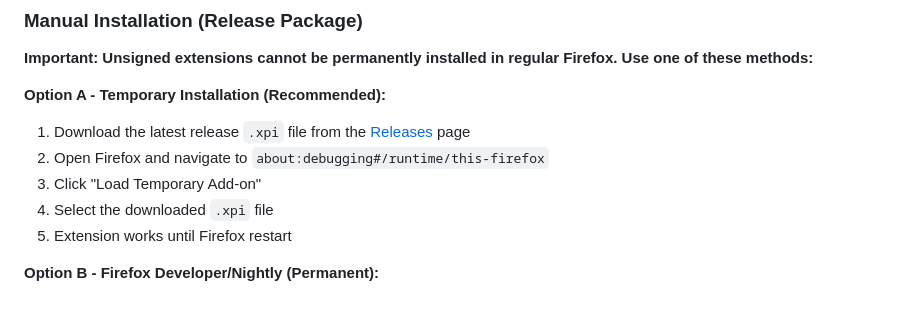
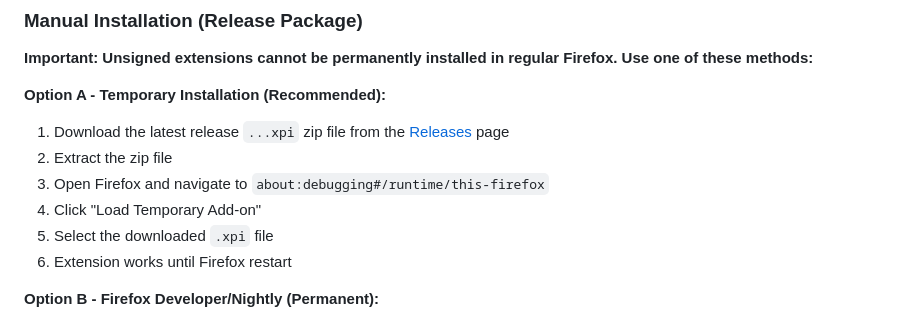
Before and after one commit to DU3RI/youtube-members-only-hider, a Markdown page: README.md, the part around the change. Rendered like a GitHub page.

Commit message:
Changed instructions for XPI
XPI packaged into zip to circumvent firefox auto-install

```diff
--- a/README.md
+++ b/README.md
@@ -71,11 +71,12 @@ You will need to repeat this process each time you restart Firefox, as temporary
 **Important: Unsigned extensions cannot be permanently installed in regular Firefox. Use one of these methods:**
 
 **Option A - Temporary Installation (Recommended):**
-1. Download the latest release `.xpi` file from the [Releases](../../releases) page
-2. Open Firefox and navigate to `about:debugging#/runtime/this-firefox`
-3. Click "Load Temporary Add-on"
-4. Select the downloaded `.xpi` file
-5. Extension works until Firefox restart
+1. Download the latest release `...xpi` zip file from the [Releases](../../releases) page
+2. Extract the zip file
+3. Open Firefox and navigate to `about:debugging#/runtime/this-firefox`
+4. Click "Load Temporary Add-on"
+5. Select the downloaded `.xpi` file
+6. Extension works until Firefox restart
 
 **Option B - Firefox Developer/Nightly (Permanent):**
 1. Install [Firefox Developer Edition](https://www.mozilla.org/firefox/developer/) or [Firefox Nightly](https://nightly.mozilla.org/)
```
